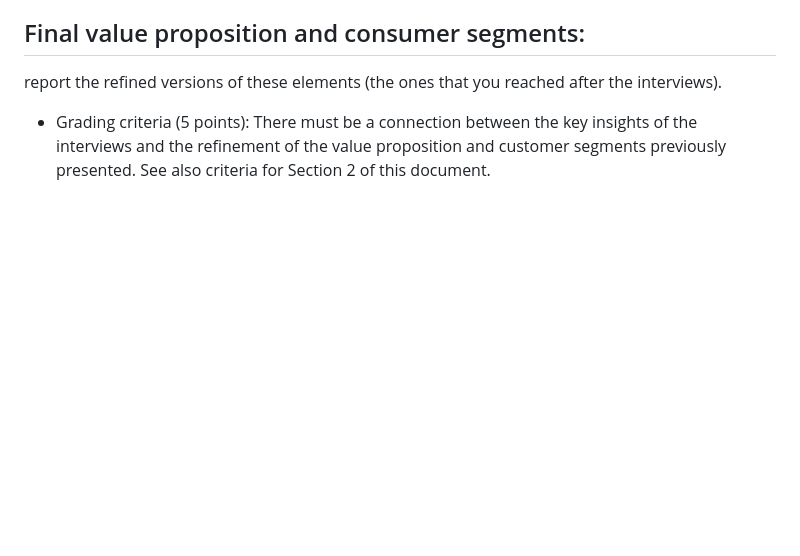
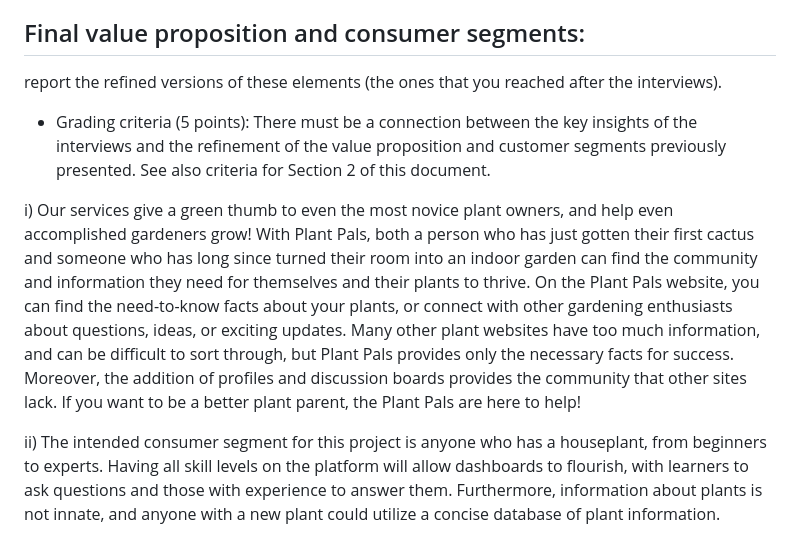
Before and after one commit to ao994/plant-pals, a Markdown page: Deliverables/Inception.md, the part around the change. Drawn GitHub-style; blank space fills up the shorter version.

```diff
--- a/Deliverables/Inception.md
+++ b/Deliverables/Inception.md
@@ -171,3 +171,7 @@ When asked about plants, Jordan responded “I love plants.  I have a tulip that
 ## Final value proposition and consumer segments:
 report the refined versions of these elements (the ones that you reached after the interviews).
 - Grading criteria (5 points): There must be a connection between the key insights of the interviews and the refinement of the value proposition and customer segments previously presented. See also criteria for Section 2 of this document.
+
+i) Our services give a green thumb to even the most novice plant owners, and help even accomplished gardeners grow! With Plant Pals, both a person who has just gotten their first cactus and someone who has long since turned their room into an indoor garden can find the community and information they need for themselves and their plants to thrive. On the Plant Pals website, you can find the need-to-know facts about your plants, or connect with other gardening enthusiasts about questions, ideas, or exciting updates. Many other plant websites have too much information, and can be difficult to sort through, but Plant Pals provides only the necessary facts for success. Moreover, the addition of profiles and discussion boards provides the community that other sites lack. If you want to be a better plant parent, the Plant Pals are here to help!
+
+ii) The intended consumer segment for this project is anyone who has a houseplant, from beginners to experts. Having all skill levels on the platform will allow dashboards to flourish, with learners to ask questions and those with experience to answer them. Furthermore, information about plants is not innate, and anyone with a new plant could utilize a concise database of plant information.
```
